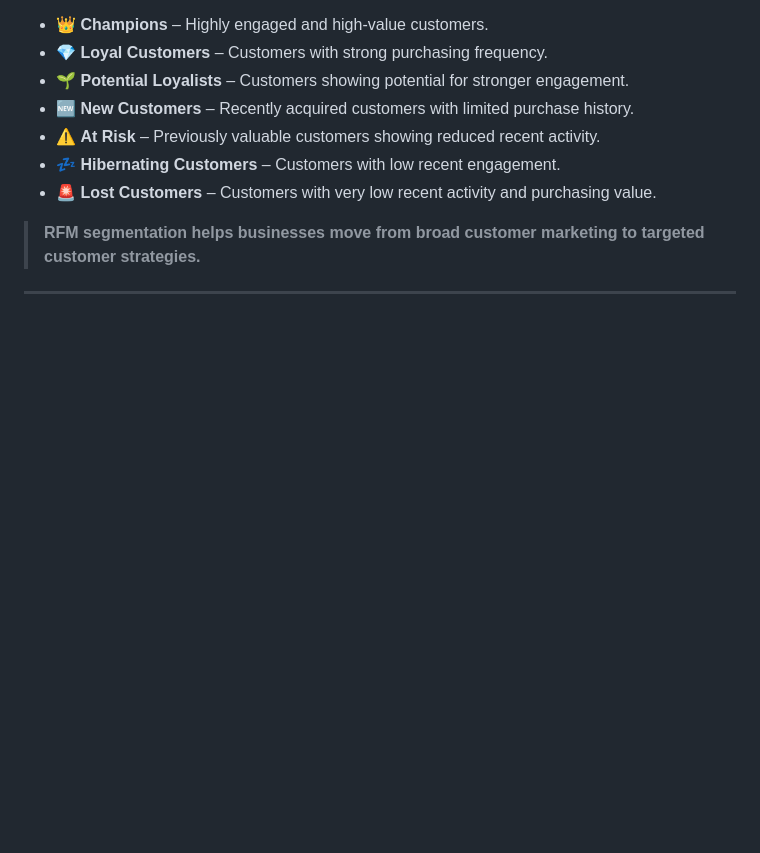
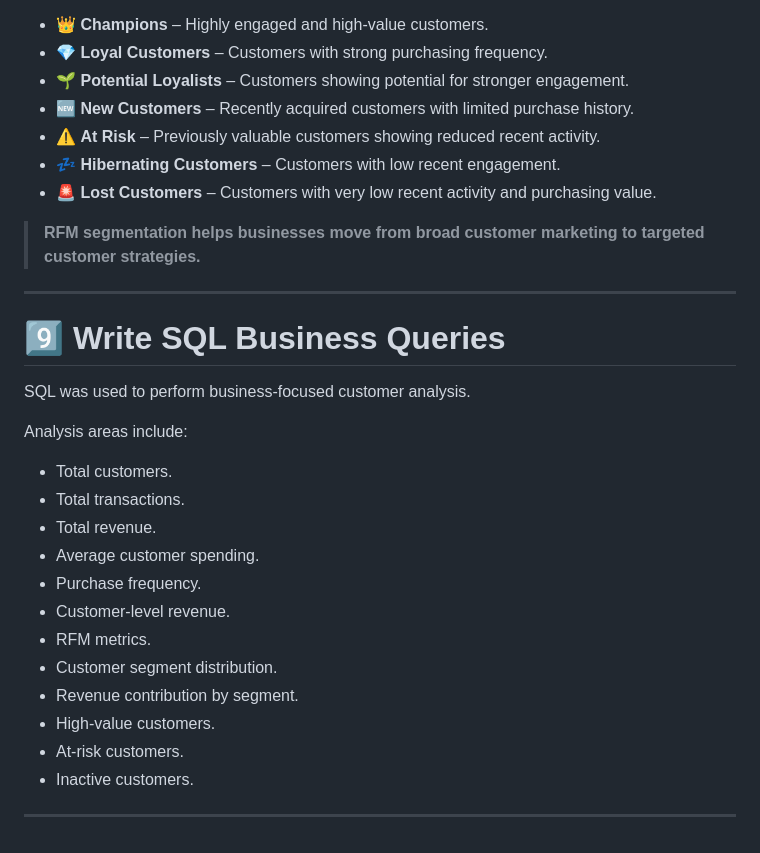
Before and after one commit to sutharshiv482-coder/Customer-Segmentation-RFM-Analysis, a Markdown page: README.md, the part around the change. GitHub-like rendering; blank space fills up the shorter version.

```diff
--- a/README.md
+++ b/README.md
@@ -227,3 +227,24 @@ Example segments include:
 > **RFM segmentation helps businesses move from broad customer marketing to targeted customer strategies.**
 
 ---
+
+# 9️⃣ Write SQL Business Queries
+
+SQL was used to perform business-focused customer analysis.
+
+Analysis areas include:
+
+- Total customers.
+- Total transactions.
+- Total revenue.
+- Average customer spending.
+- Purchase frequency.
+- Customer-level revenue.
+- RFM metrics.
+- Customer segment distribution.
+- Revenue contribution by segment.
+- High-value customers.
+- At-risk customers.
+- Inactive customers.
+
+---
```
